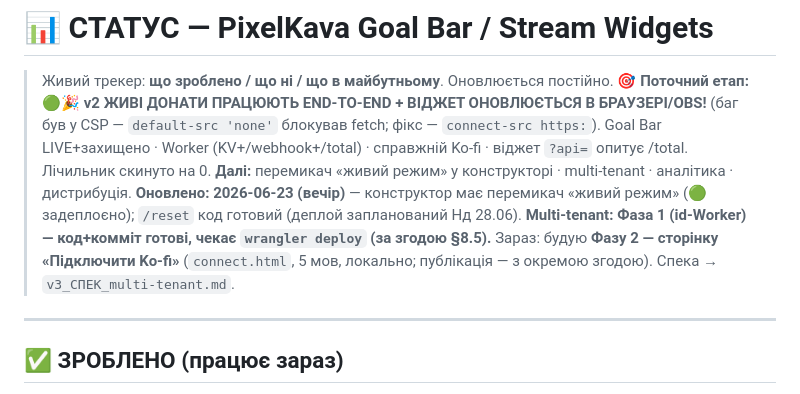
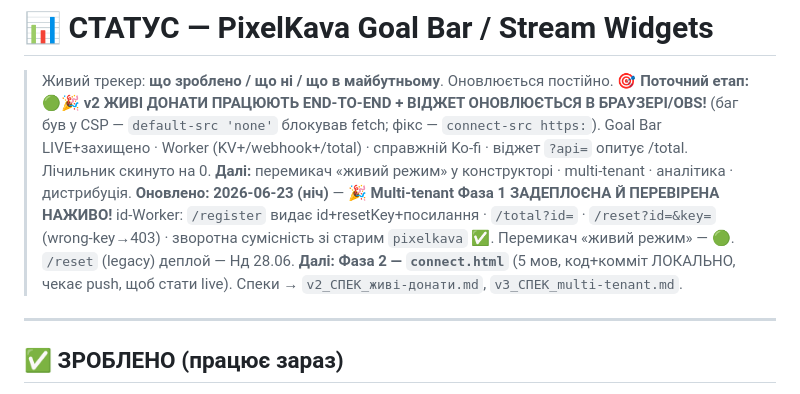
Before and after one commit to PixelKava/stream-widgets, a Markdown page: СТАТУС.md, the part around the change. Drawn GitHub-style.

```diff
--- a/СТАТУС.md
+++ b/СТАТУС.md
@@ -2,7 +2,7 @@
 
 > Живий трекер: **що зроблено / що ні / що в майбутньому**. Оновлюється постійно.
 > 🎯 **Поточний етап:** 🟢🎉 **v2 ЖИВІ ДОНАТИ ПРАЦЮЮТЬ END-TO-END + ВІДЖЕТ ОНОВЛЮЄТЬСЯ В БРАУЗЕРІ/OBS!** (баг був у CSP — `default-src 'none'` блокував fetch; фікс — `connect-src https:`). Goal Bar LIVE+захищено · Worker (KV+/webhook+/total) · справжній Ko-fi · віджет `?api=` опитує /total. Лічильник скинуто на 0. **Далі:** перемикач «живий режим» у конструкторі · multi-tenant · аналітика · дистрибуція.
-> **Оновлено: 2026-06-23 (вечір)** — конструктор має перемикач «живий режим» (🟢 задеплоєно); `/reset` код готовий (деплой запланований Нд 28.06). **Multi-tenant: Фаза 1 (id-Worker) — код+комміт готові, чекає `wrangler deploy` (за згодою §8.5).** Зараз: будую **Фазу 2 — сторінку «Підключити Ko-fi»** (`connect.html`, 5 мов, локально; публікація — з окремою згодою). Спека → `v3_СПЕК_multi-tenant.md`.
+> **Оновлено: 2026-06-23 (ніч)** — 🎉 **Multi-tenant Фаза 1 ЗАДЕПЛОЄНА Й ПЕРЕВІРЕНА НАЖИВО!** id-Worker: `/register` видає id+resetKey+посилання · `/total?id=` · `/reset?id=&key=` (wrong-key→403) · зворотна сумісність зі старим `pixelkava` ✅. Перемикач «живий режим» — 🟢. `/reset` (legacy) деплой — Нд 28.06. **Далі: Фаза 2 — `connect.html`** (5 мов, код+комміт ЛОКАЛЬНО, чекає push, щоб стати live). Спеки → `v2_СПЕК_живі-донати.md`, `v3_СПЕК_multi-tenant.md`.
 
 ---
 
```
Also changed, not shown: TODO.md (+1 -1 lines).
